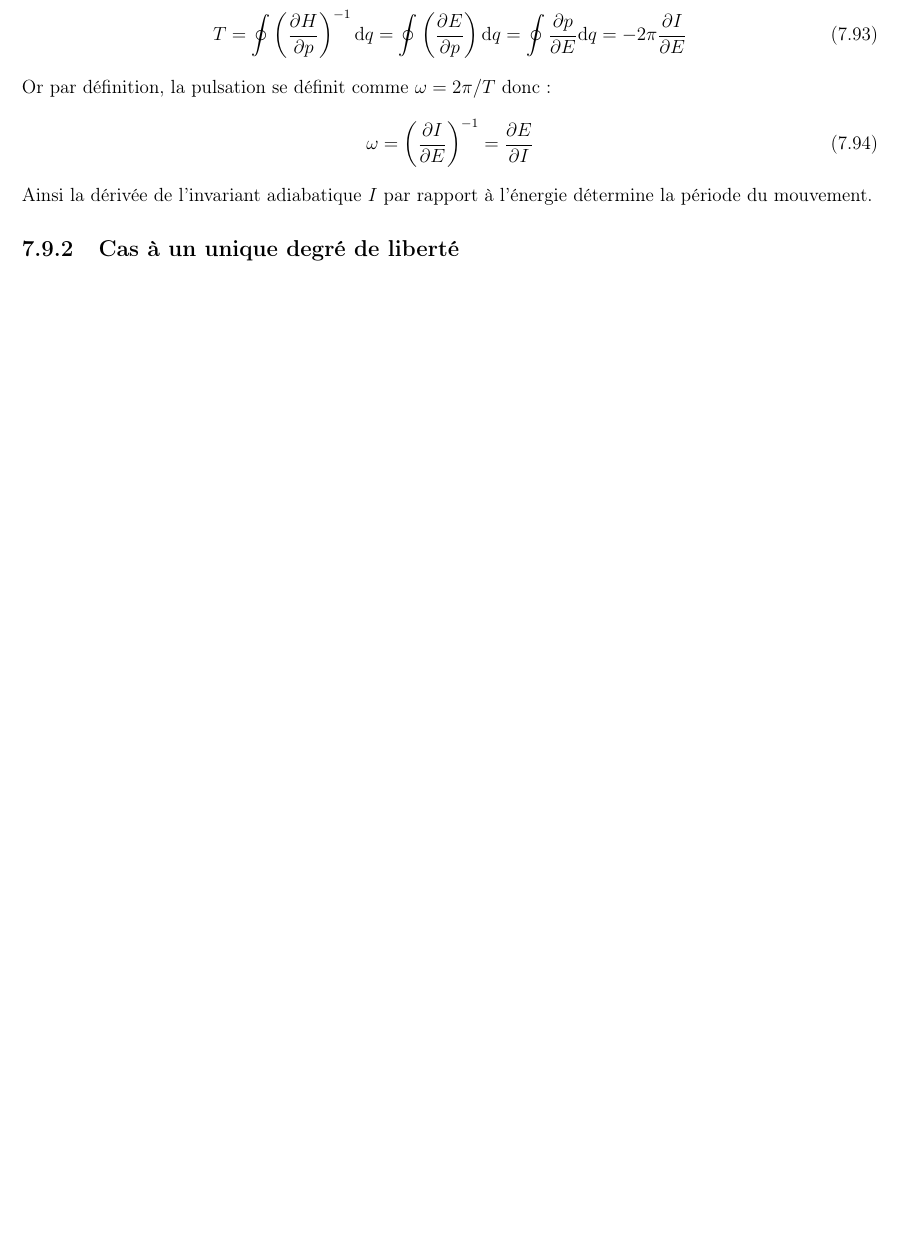
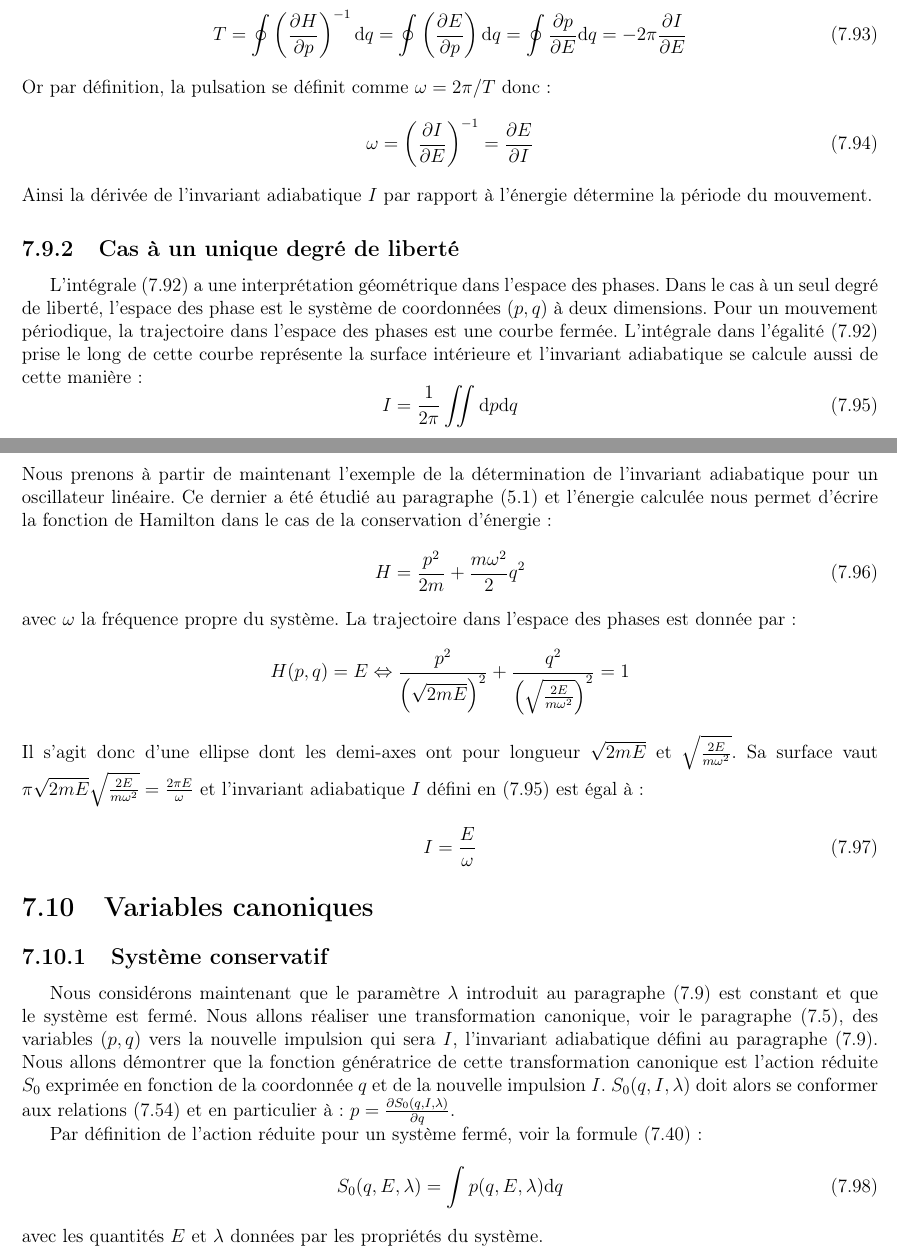
Before and after one commit to SMajerowicz/Physics, a LaTeX document (Mécanique/démonstration.tex, which reads Mécanique/chapters/chapter-07.tex): part of page 125 of 220 before the commit and two parts of pages 125 and 126 of 221 after it, the two joined at a grey line, cut so that both start at the same text, the shorter picture padded with empty space. Compiled offline with pdfLaTeX.

Commit message:
Paragraph 50 begin

```diff
--- a/Mécanique/chapters/chapter-07.tex
+++ b/Mécanique/chapters/chapter-07.tex
@@ -1090,3 +1090,32 @@ Or par d\'{e}finition, la pulsation se d\'{e}finit comme $\omega = 2\pi/T$ donc
 Ainsi la d\'{e}riv\'{e}e de l'invariant adiabatique $I$ par rapport \`{a} l'\'{e}nergie d\'{e}termine la p\'{e}riode du mouvement.
 
 \subsection{Cas \`{a} un unique degr\'{e} de libert\'{e}}\label{PAR:49_2}
+
+L'int\'{e}grale (\ref{EQ:49_7}) a une interpr\'{e}tation g\'{e}om\'{e}trique dans l'espace des phases. Dans le cas \`{a} un seul degr\'{e} de libert\'{e}, l'espace des phase est le syst\`{e}me de coordonn\'{e}es $(p,q)$ \`{a} deux dimensions. Pour un mouvement p\'{e}riodique, la trajectoire dans l'espace des phases est une courbe ferm\'{e}e. L'int\'{e}grale dans l'\'{e}galit\'{e} (\ref{EQ:49_7}) prise le long de cette courbe repr\'{e}sente la surface int\'{e}rieure et l'invariant adiabatique se calcule aussi de cette mani\`{e}re :
+\be
+	I = \frac{1}{2\pi}\iint{\mathrm{d}p\mathrm{d}q} \label{EQ:49_10}
+\ee
+Nous prenons \`{a} partir de maintenant l'exemple de la d\'{e}termination de l'invariant adiabatique pour un oscillateur lin\'{e}aire. Ce dernier a \'{e}t\'{e} \'{e}tudi\'{e} au paragraphe (\ref{PAR:21}) et l'\'{e}nergie calcul\'{e}e nous permet d'\'{e}crire la fonction de Hamilton dans le cas de la conservation d'\'{e}nergie :
+\be
+	H = \frac{p^{2}}{2m} + \frac{m\omega^{2}}{2}q^{2} \label{EQ:49_11}
+\ee
+avec $\omega$ la fr\'{e}quence propre du syst\`{e}me. La trajectoire dans l'espace des phases est donn\'{e}e par :
+\benn
+	H(p,q) = E \Leftrightarrow \frac{p^{2}}{\left(\sqrt{2mE}\right)^{2}} + \frac{q^{2}}{\left(\sqrt{\frac{2E}{m\omega^{2}}}\right)^{2}} = 1
+\eenn
+Il s'agit donc d'une ellipse dont les demi-axes ont pour longueur $\sqrt{2mE}$ et $\sqrt{\frac{2E}{m\omega^{2}}}$. Sa surface vaut $\pi\sqrt{2mE}\sqrt{\frac{2E}{m\omega^{2}}} = \frac{2\pi E}{\omega}$ et l'invariant adiabatique $I$ d\'{e}fini en (\ref{EQ:49_10}) est \'{e}gal \`{a} :
+\be
+	I = \frac{E}{\omega} \label{EQ:49_12}
+\ee
+
+\section{Variables canoniques}\label{PAR:50}
+
+\subsection{Syst\`{e}me conservatif}\label{PAR:50_1}
+
+Nous consid\'{e}rons maintenant que le param\`{e}tre $\lambda$ introduit au paragraphe (\ref{PAR:49}) est constant et que le syst\`{e}me est ferm\'{e}. Nous allons r\'{e}aliser une transformation canonique, voir le paragraphe (\ref{PAR:45}), des variables $(p,q)$ vers la nouvelle impulsion qui sera $I$, l'invariant adiabatique d\'{e}fini au paragraphe (\ref{PAR:49}). Nous allons d\'{e}montrer que la fonction g\'{e}n\'{e}ratrice de cette transformation canonique est l'action r\'{e}duite $S_{0}$ exprim\'{e}e en fonction de la coordonn\'{e}e $q$ et de la nouvelle impulsion $I$. $S_{0}(q,I,\lambda)$ doit alors se conformer aux relations (\ref{EQ:45_8}) et en particulier \`{a} : $p = \frac{\partial S_{0}(q,I,\lambda)}{\partial q}$.
+
+Par d\'{e}finition de l'action r\'{e}duite pour un syst\`{e}me ferm\'{e}, voir la formule (\ref{EQ:44_4}) :
+\be
+	S_{0}(q,E,\lambda) = \int{p(q,E,\lambda)\mathrm{d}q}
+\ee
+avec les quantit\'{e}s $E$ et $\lambda$ donn\'{e}es par les propri\'{e}t\'{e}s du syst\`{e}me.
```
